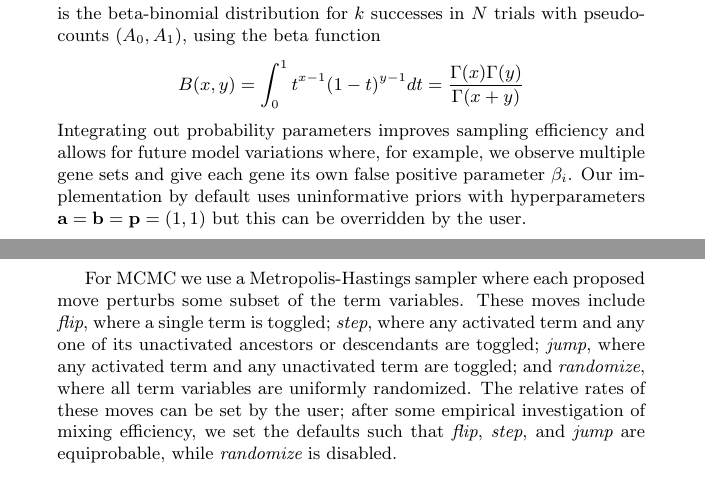
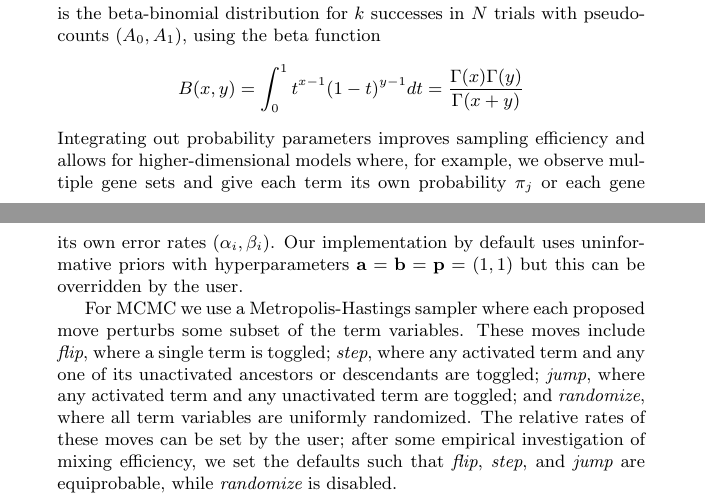
Before and after one commit to ihh/wtfgenes-appnote, a LaTeX document (preprint.tex, which reads paper.tex): two parts of pages 2 and 3 of 4, joined at a grey line, cut so that both start at the same text. Compiled offline with pdfLaTeX.

Commit message:
Elaborated on higher-dimensional model variations

```diff
--- a/paper.tex
+++ b/paper.tex
@@ -104,7 +104,9 @@ using the beta function
 B(x,y) = \int_0^1 t^{x-1}(1-t)^{y-1} dt = \frac{\Gamma(x)\Gamma(y)}{\Gamma(x+y)}
 \]
 Integrating out probability parameters improves sampling efficiency
-and allows for future model variations where, for example, we observe multiple gene sets and give each gene its own false positive parameter $\beta_i$.
+and allows for higher-dimensional models where, for example, we observe multiple gene sets
+and give each term its own probability $\pi_j$
+or each gene its own error rates $(\alpha_i, \beta_i)$.
 Our implementation by default uses uninformative priors with hyperparameters ${\bf a}={\bf b}={\bf p}=(1,1)$
 but this can be overridden by the user.
 
```
Also changed, not shown: main.pdf.
